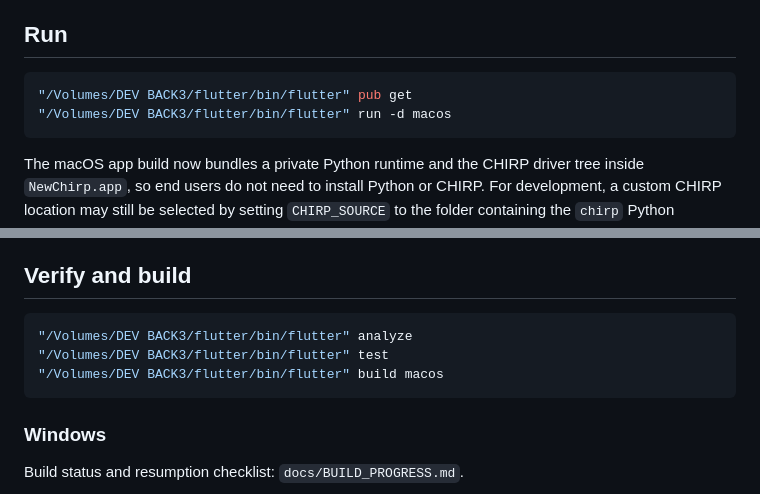
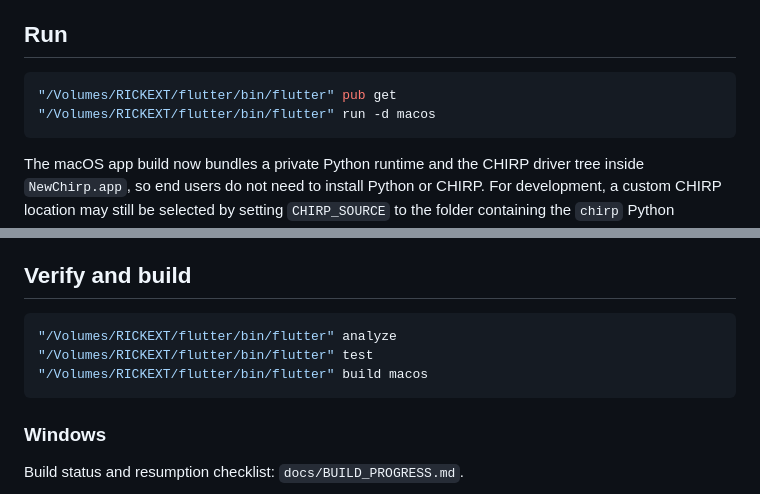
Before and after one commit to Dirtpusher/newchirp, a Markdown page: README.md, 2 parts joined by grey strips. Rendered like a GitHub page.

Commit message:
Point project to Flutter SDK at /Volumes/RICKEXT/flutter

````diff
--- a/README.md
+++ b/README.md
@@ -26,8 +26,8 @@ implementation history, architecture, known risks, and prioritized next work.
 ## Run
 
 ```sh
-"/Volumes/DEV BACK3/flutter/bin/flutter" pub get
-"/Volumes/DEV BACK3/flutter/bin/flutter" run -d macos
+"/Volumes/RICKEXT/flutter/bin/flutter" pub get
+"/Volumes/RICKEXT/flutter/bin/flutter" run -d macos
 ```
 
 The macOS app build now bundles a private Python runtime and the CHIRP driver
@@ -45,9 +45,9 @@ locked until a matching radio image has been downloaded in the current session.
 ## Verify and build
 
 ```sh
-"/Volumes/DEV BACK3/flutter/bin/flutter" analyze
-"/Volumes/DEV BACK3/flutter/bin/flutter" test
-"/Volumes/DEV BACK3/flutter/bin/flutter" build macos
+"/Volumes/RICKEXT/flutter/bin/flutter" analyze
+"/Volumes/RICKEXT/flutter/bin/flutter" test
+"/Volumes/RICKEXT/flutter/bin/flutter" build macos
 ```
 
 ### Windows
````
Also changed, not shown: docs/SOFTWARE_ROADMAP.md (+6 -6 lines).
